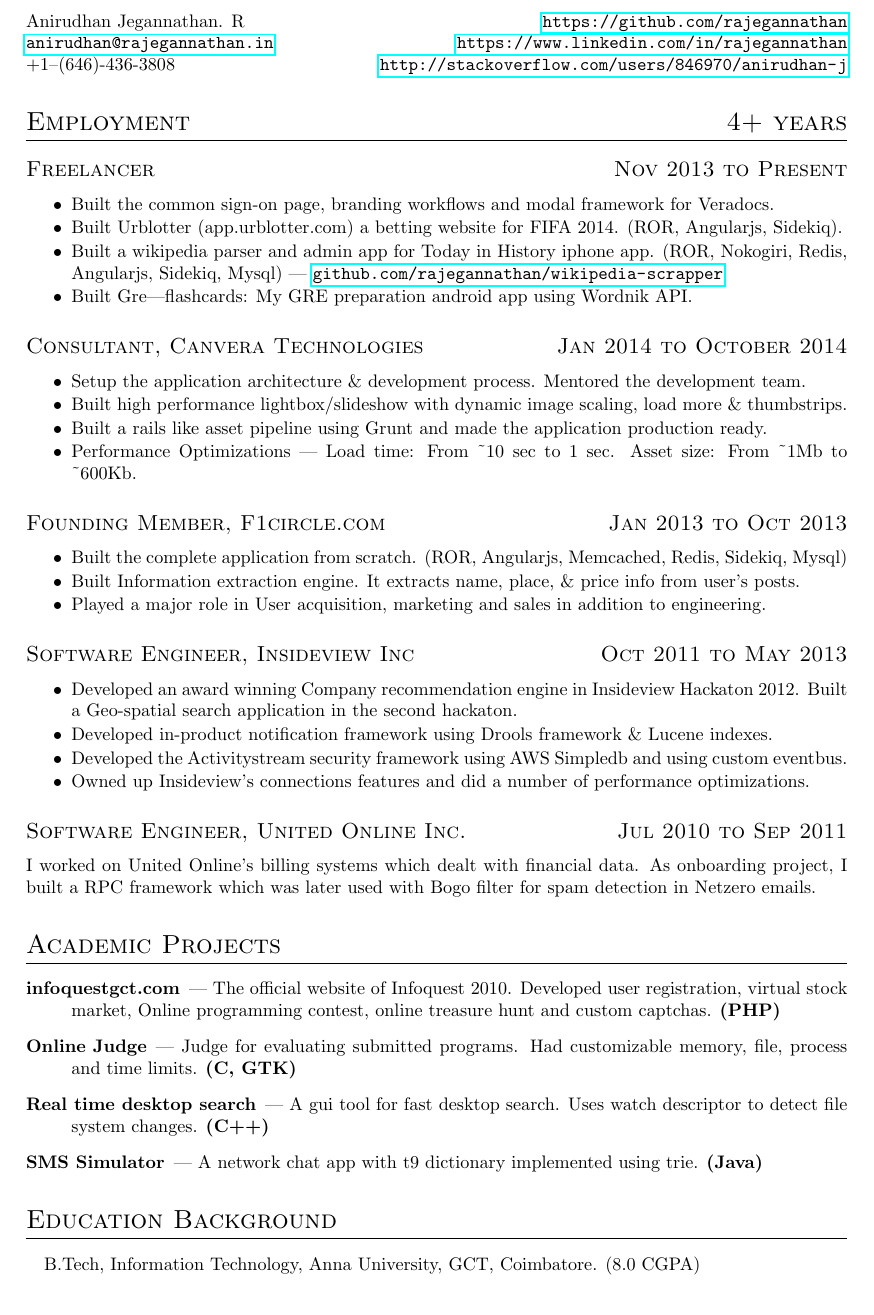
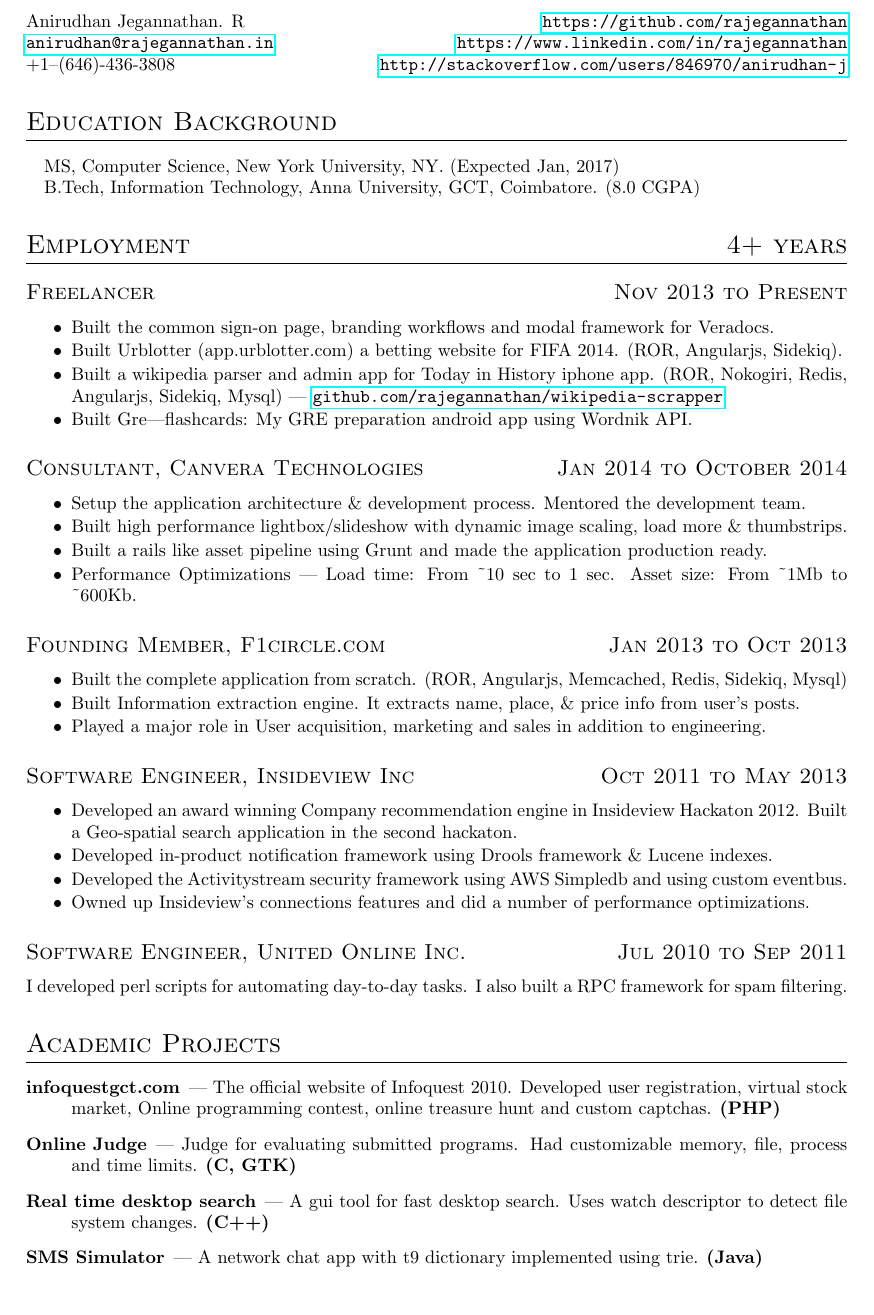
Before and after one commit to algorithmcardboard/cv-resume, a LaTeX CV (resume.tex): part of the page, cut so that both start at the same text. Compiled offline with pdfLaTeX.

Commit message:
added education background

```diff
--- a/resume.tex
+++ b/resume.tex
@@ -7,6 +7,10 @@
 \noindent{Anirudhan Jegannathan. R \hfill \url{https://github.com/rajegannathan}}\\
 {\href{mailto:anirudhan@rajegannathan.in}{\nolinkurl{anirudhan@rajegannathan.in}} \hfill \url{https://www.linkedin.com/in/rajegannathan}}\\
 {+1--(646)-436-3808 \hfill \url{http://stackoverflow.com/users/846970/anirudhan-j}}
+
+\section{Education Background}
+\noindent \hangindent=1em \hangafter=0 MS, Computer Science, New York University, NY. (Expected Jan, 2017)\\
+\noindent \hangindent=1em \hangafter=0 B.Tech, Information Technology, Anna University, GCT, Coimbatore. (8.0 CGPA)
 
 \datedsection{Employment}{4+ years}
 \datedsubsection{Freelancer}{Nov 2013 to Present}
@@ -41,7 +45,7 @@
   \item Owned up Insideview's connections features and did a number of performance optimizations.
 \end{itemize}
 \datedsubsection{Software Engineer, United Online Inc.}{Jul 2010 to Sep 2011}
-I worked on United Online's billing systems which dealt with financial data.  As onboarding project, I built a RPC framework which was later used with Bogo filter for spam detection in Netzero emails.
+I developed perl scripts for automating day-to-day tasks.  I also built a RPC framework for spam filtering.
 
 \section{Academic Projects}
 \begin{description}
@@ -51,6 +55,4 @@
   \item[SMS Simulator] --- A network chat app with t9 dictionary implemented using trie.  \textbf{(Java)}
 \end{description}
 
-\section{Education Background}
-\noindent \hangindent=1em \hangafter=0 B.Tech, Information Technology, Anna University, GCT, Coimbatore. (8.0 CGPA)
 \end{document}
```
Also changed, not shown: resume.pdf.
